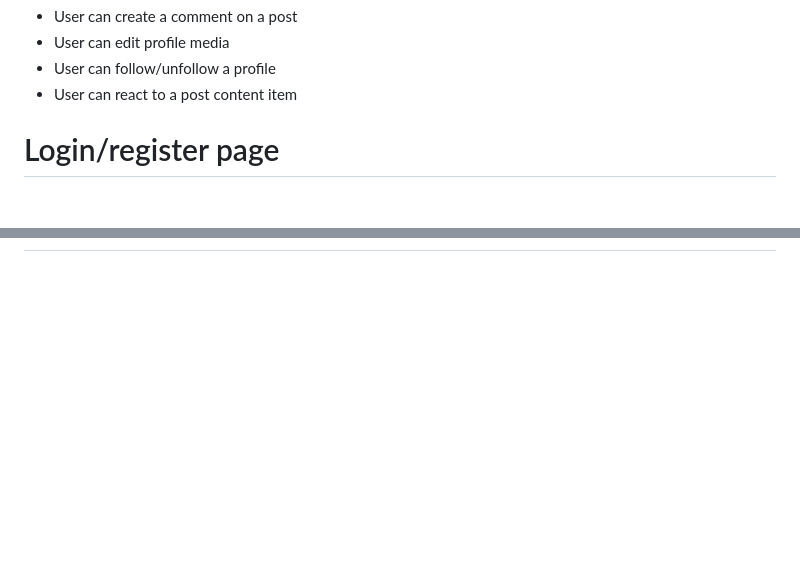
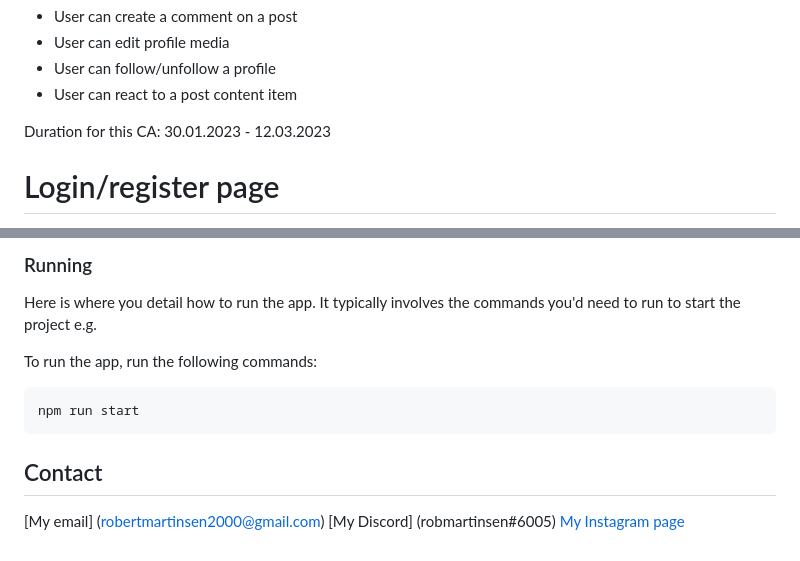
Before and after one commit to robertmartinsen/Frameworks-CSS-CA, a Markdown page: README.md, 2 parts joined by grey strips. Rendered like a GitHub page; blank space fills up the shorter version.

````diff
--- a/README.md
+++ b/README.md
@@ -103,6 +103,8 @@ The following user stories are optional:
 - User can follow/unfollow a profile
 - User can react to a post content item
 
+Duration for this CA: 30.01.2023 - 12.03.2023
+
 
 # Login/register page
 
@@ -124,0 +172,15 @@ I wouldve wished to use "getElementByID" to get the divs in the html file instea
+### Running
+
+Here is where you detail how to run the app. It typically involves the commands you'd need to run to start the project e.g.
+
+To run the app, run the following commands:
+
+```bash
+npm run start
+```
+
+## Contact
+
+[My email] (robertmartinsen2000@gmail.com)
+[My Discord] (robmartinsen#6005)
+[My Instagram page](www.instagram.com/robertmartinsen_)
````
Also changed, not shown: other parts of README.md (+47 -2 lines).
